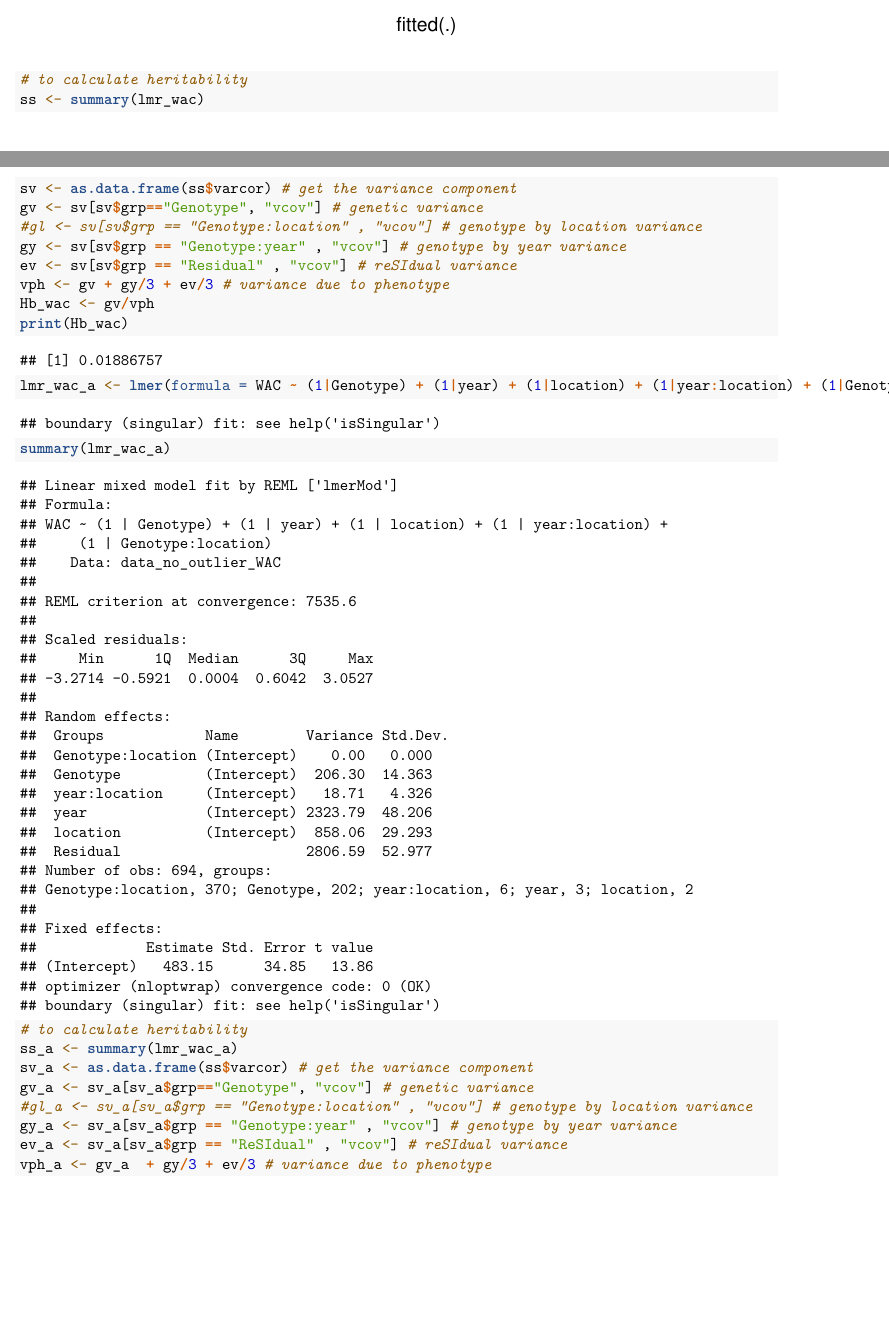
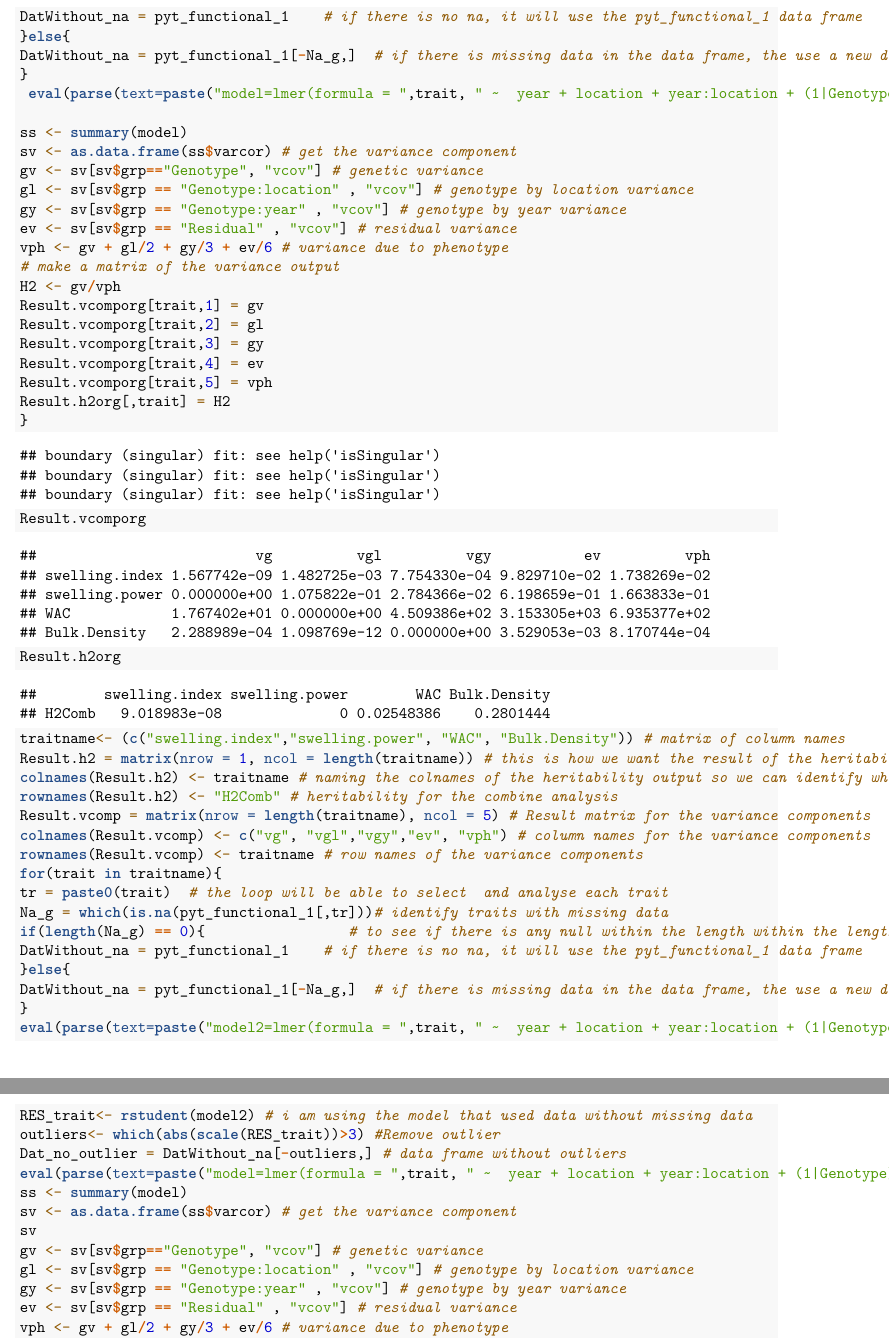
Before and after one commit to ca384/GarriQuality, an R Markdown document (analysis/Linear_model_garri_quality.Rmd): two parts of pages 26 and 27 of 28 before the commit and two parts of pages 29 and 30 of 36 after it, joined at a grey line, cut at the place of the change, the shorter picture padded with empty space. Rendered offline with R 4.5, knitr and Pandoc, then LaTeX, with nearby package versions; some code elsewhere in the file could not run offline.

Commit message:
made a function to run the mixed model for all the traits with the outlier and after removing outliers

````diff
--- a/analysis/Linear_model_garri_quality.Rmd
+++ b/analysis/Linear_model_garri_quality.Rmd
@@ -91,15 +91,15 @@ Umu_22_func <-Umu_22_func %>%
 head(Umu_22_func)
 Umu_22_func <- subset(Umu_22_func, select=-c(sn)) # Remove the sn
 head(Umu_22_func)
-Umu_22_func <- Umu_22_func %>% relocate(location, year) # change the poSItion of the location and year
+Umu_22_func <- Umu_22_func %>% relocate(location, year) # change the position of the location and year
 
 Oto_22_func <- Oto_22_func %>%
   add_column(location = "Otobi", year="2022") %>% relocate(location, year)
-# change the poSItion of location and year from last column to the first column
+# change the position of location and year from last column to the first column
 ```
 
 
-```{r joining the two data frame}
+```{r joining the two data frames}
 Umu_oto_22 <- rbind(Oto_22_func, y=Umu_22_func)
 
 str(Umu_oto_22)
@@ -282,7 +284,7 @@ levels(pyt_functional_1$Genotype)[levels(pyt_functional_1$Genotype) =="IITA-TMS-
 pyt_functional_1$Genotype = gsub(pattern = " ", replacement = "", x = pyt_functional_1$Genotype) # remove space from the genotype name
 
 
-
+library(metan)
 pyt_functional_1 <-  as.data.frame(pyt_functional_1)
 pyt_functional_1 <- as_factor(.data = pyt_functional_1,
                 c("environment","location","year","Genotype"))
@@ -316,7 +318,7 @@ ggplot(data = pyt_functional_1,aes(x=year,y= Bulk.Density,fill=location))+
 ```
 
 
-```{r removing outliers for swelling index}
+```{r removing outliers for swelling index using the quatile and interquatile ranges}
 quartiles_SI <- quantile(pyt_functional_1$swelling.index, probs=c(.25, .75), na.rm = TRUE) # qualtile for swelling index
 IQR_SI <- IQR(pyt_functional_1$swelling.index, na.rm = TRUE) # interquatile range
 
@@ -393,3 +405,56 @@ anova(lm2)
+DatWithout_na = pyt_functional_1    # if there is no na, it will use the pyt_functional_1 data frame
+}else{
+DatWithout_na = pyt_functional_1[-Na_g,]  # if there is missing data in the data frame, the use a new dataframe pyt_functional_1[-Na_g,] that has all the na removed
+}
+ eval(parse(text=paste("model=lmer(formula = ",trait, " ~  year + location + year:location + (1|Genotype) + (1|Genotype:year) +(1|Genotype:location), data = pyt_functional_1)"))) # run the model
+
+ss <- summary(model)
+sv <- as.data.frame(ss$varcor) # get the variance component
+gv <- sv[sv$grp=="Genotype", "vcov"] # genetic variance
+gl <- sv[sv$grp == "Genotype:location" , "vcov"] # genotype by location variance
+gy <- sv[sv$grp == "Genotype:year" , "vcov"] # genotype by year variance
+ev <- sv[sv$grp == "Residual" , "vcov"] # residual variance
+vph <- gv + gl/2 + gy/3 + ev/6 # variance due to phenotype
+# make a matrix of the variance output
+H2 <- gv/vph
+Result.vcomporg[trait,1] = gv
+Result.vcomporg[trait,2] = gl
+Result.vcomporg[trait,3] = gy
+Result.vcomporg[trait,4] = ev
+Result.vcomporg[trait,5] = vph
+Result.h2org[,trait] = H2
+}
+Result.vcomporg
+Result.h2org
+```
 
 
-anova(lm)
+```{r  making a function to run the mixed model for all the traits after removing outliers}
+traitname<- (c("swelling.index","swelling.power", "WAC", "Bulk.Density")) # matrix of column names
+Result.h2 = matrix(nrow = 1, ncol = length(traitname)) # this is how we want the result of the heritability to appear after analysis
+colnames(Result.h2) <- traitname # naming the colnames of the heritability output so we can identify which trait has that heritability
+rownames(Result.h2) <- "H2Comb" # heritability for the combine analysis
+Result.vcomp = matrix(nrow = length(traitname), ncol = 5) # Result matrix for the variance components
+colnames(Result.vcomp) <- c("vg", "vgl","vgy","ev", "vph") # column names for the variance components
+rownames(Result.vcomp) <- traitname # row names of the variance components
+for(trait in traitname){
+tr = paste0(trait)  # the loop will be able to select  and analyse each trait
+Na_g = which(is.na(pyt_functional_1[,tr]))# identify traits with missing data
+if(length(Na_g) == 0){                 # to see if there is any null within the length within the length
+DatWithout_na = pyt_functional_1    # if there is no na, it will use the pyt_functional_1 data frame
+}else{
+DatWithout_na = pyt_functional_1[-Na_g,]  # if there is missing data in the data frame, the use a new dataframe pyt_functional_1[-Na_g,] that has all the na removed
+}
+eval(parse(text=paste("model2=lmer(formula = ",trait, " ~  year + location + year:location + (1|Genotype) + (1|Genotype:year) +(1|Genotype:location), data = DatWithout_na )")))
+RES_trait<- rstudent(model2) # i am using the model that used data without missing data
+outliers<- which(abs(scale(RES_trait))>3) #Remove outlier
+Dat_no_outlier = DatWithout_na[-outliers,] # data frame without outliers
+eval(parse(text=paste("model=lmer(formula = ",trait, " ~  year + location + year:location + (1|Genotype) + (1|Genotype:year) +(1|Genotype:location), data = Dat_no_outlier )"))) # run the model
+ss <- summary(model)
+sv <- as.data.frame(ss$varcor) # get the variance component
+sv
+gv <- sv[sv$grp=="Genotype", "vcov"] # genetic variance
+gl <- sv[sv$grp == "Genotype:location" , "vcov"] # genotype by location variance
+gy <- sv[sv$grp == "Genotype:year" , "vcov"] # genotype by year variance
+ev <- sv[sv$grp == "Residual" , "vcov"] # residual variance
+vph <- gv + gl/2 + gy/3 + ev/6 # variance due to phenotype
@@ -402,23 +471,7 @@ plot(lmr_wac)
-# to calculate heritability
-ss <- summary(lmr_wac)
-sv <- as.data.frame(ss$varcor) # get the variance component
-gv <- sv[sv$grp=="Genotype", "vcov"] # genetic variance
-#gl <- sv[sv$grp == "Genotype:location" , "vcov"] # genotype by location variance
-gy <- sv[sv$grp == "Genotype:year" , "vcov"] # genotype by year variance
-ev <- sv[sv$grp == "Residual" , "vcov"] # reSIdual variance
-vph <- gv + gy/3 + ev/3 # variance due to phenotype
-Hb_wac <- gv/vph
-print(Hb_wac)
+Result.vcomp
+
+Result.h2
 
 
-lmr_wac_a <- lmer(formula = WAC ~ (1|Genotype) + (1|year) + (1|location) + (1|year:location) + (1|Genotype:location) , data = data_no_outlier_WAC)
-summary(lmr_wac_a)
+```
 
-# to calculate heritability
-ss_a <- summary(lmr_wac_a)
-sv_a <- as.data.frame(ss$varcor) # get the variance component
-gv_a <- sv_a[sv_a$grp=="Genotype", "vcov"] # genetic variance
-#gl_a <- sv_a[sv_a$grp == "Genotype:location" , "vcov"] # genotype by location variance
-gy_a <- sv_a[sv_a$grp == "Genotype:year" , "vcov"] # genotype by year variance
-ev_a <- sv_a[sv_a$grp == "ReSIdual" , "vcov"] # reSIdual variance
-vph_a <- gv_a  + gy/3 + ev/3 # variance due to phenotype
````
Also changed, not shown: analysis/Linear_model_garri_quality.Rmd (51 more changed lines).
